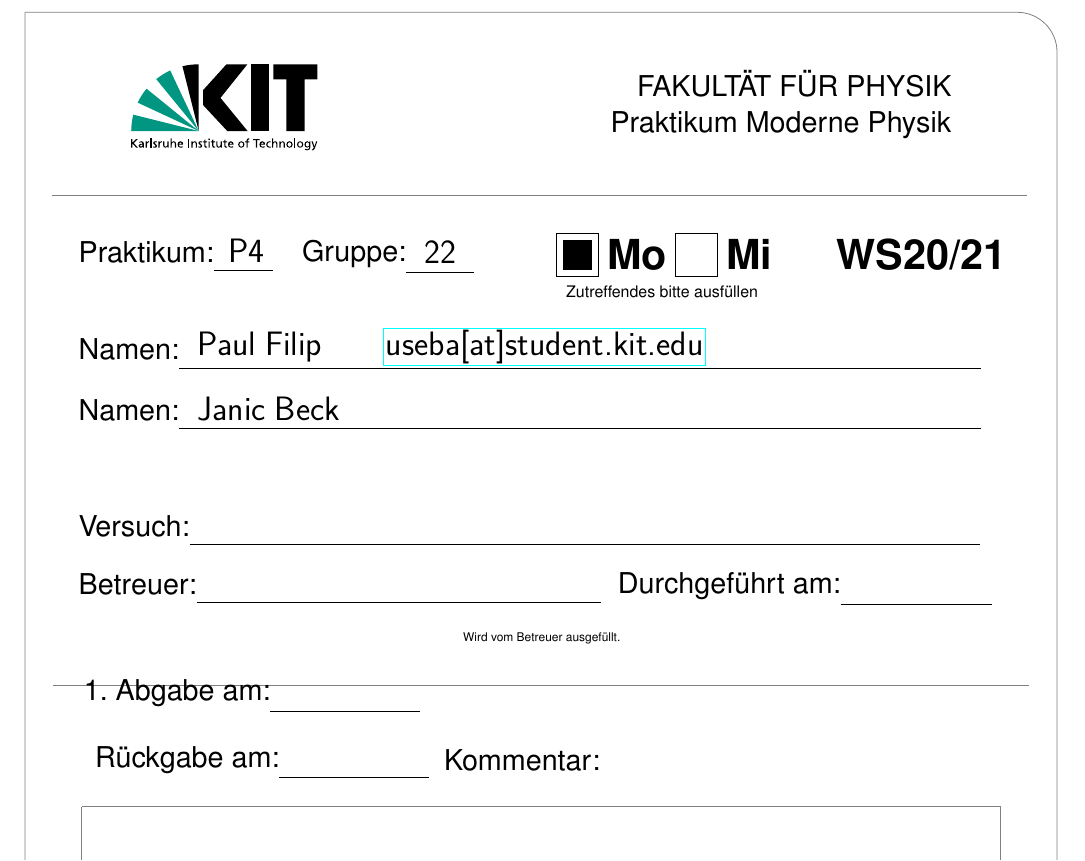
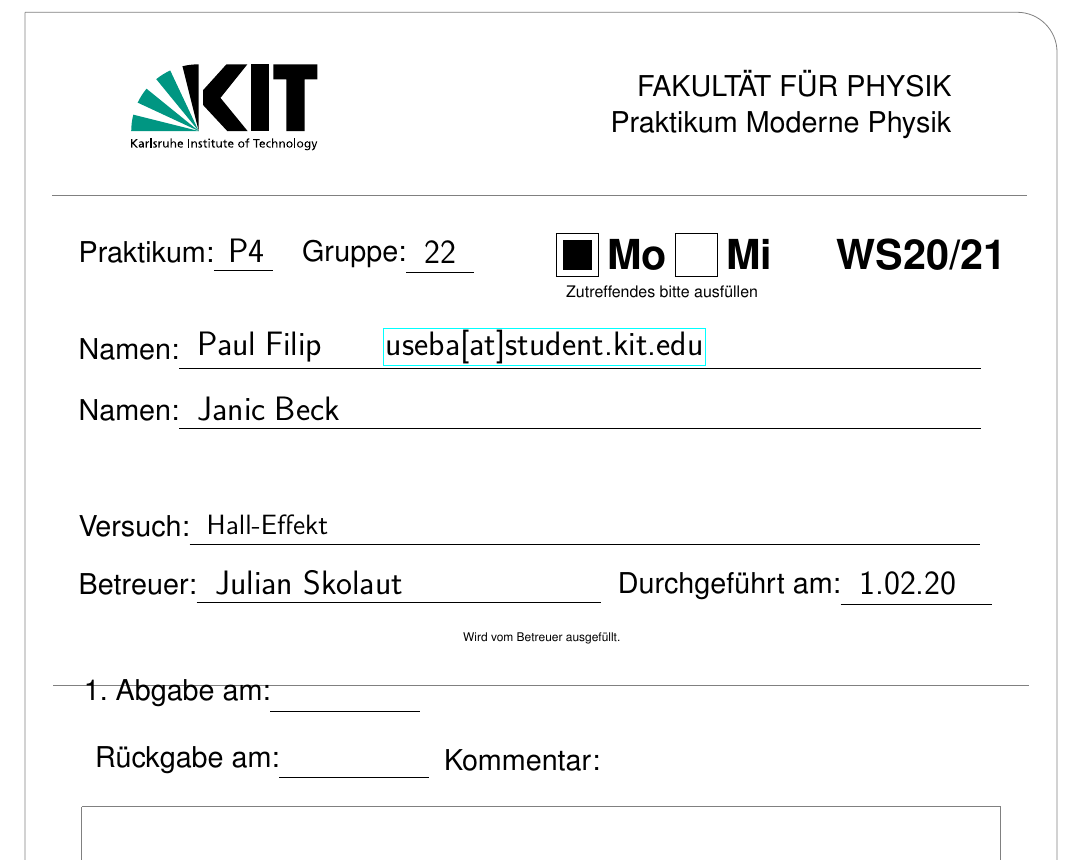
Before and after one commit to Quizznor/p4-lab-protocols, a LaTeX document (05-HALL-EFFECT/main.tex): part of page 1 of 5, cut so that both start at the same text. Compiled offline with pdfLaTeX.

Commit message:
Add auxiliary data

```diff
--- a/05-HALL-EFFECT/main.tex
+++ b/05-HALL-EFFECT/main.tex
@@ -30,14 +30,14 @@
 \newcommand{\emailadresseb}{}
 % optionale Angabe von Emailadresse(n) für den Kontakt mit dem Betreuer
 
-\newcommand{\versuch}{} % Name des Versuchs
+\newcommand{\versuch}{Hall-Effekt} % Name des Versuchs
 \newcommand{\versuchsnr}{}                 % bitte die korrekte Nummer dem
                                            % Arbeitsplatz am Versuchstag
                                            % entnehmen
 \newcommand{\fehlerrechnung}{Ja}           % Ob Fehlerrechnung im Versuch
                                            % durchgeführt wurde oder nicht
-\newcommand{\betreuer}{}                   % Name des zuständigen Betreuers
-\newcommand{\durchgefuehrt}{}              % Datum, an dem der Versuch
+\newcommand{\betreuer}{Julian Skolaut}                   % Name des zuständigen Betreuers
+\newcommand{\durchgefuehrt}{1.02.20}              % Datum, an dem der Versuch
                                            % durchgeführt wurde
 
 \newcommand{\protokollseiten}{2}           % Seitenlänge des Messprotokolls
```
Also changed, not shown: 05-HALL-EFFECT/main.pdf.
